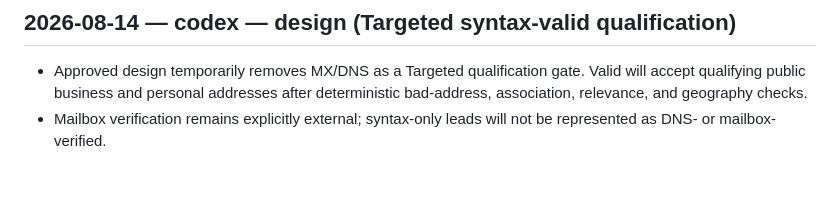
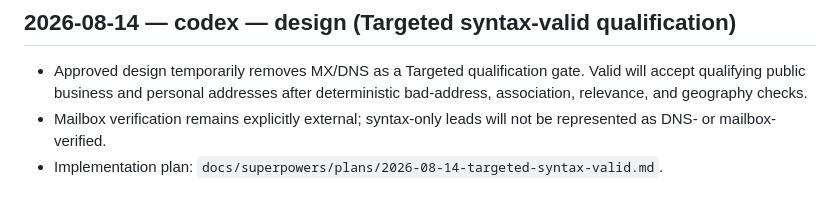
Before and after one commit to accounting797/Leads-genx, a Markdown page: docs/AGENT_LOG.md, the part around the change. Drawn GitHub-style.

Commit message:
docs: plan targeted syntax-valid qualification

```diff
--- a/docs/AGENT_LOG.md
+++ b/docs/AGENT_LOG.md
@@ -483,3 +483,4 @@ Newest entries on top. Format:
   deterministic bad-address, association, relevance, and geography checks.
 - Mailbox verification remains explicitly external; syntax-only leads will not
   be represented as DNS- or mailbox-verified.
+- Implementation plan: `docs/superpowers/plans/2026-08-14-targeted-syntax-valid.md`.
```
Also changed, not shown: 1 other file.
